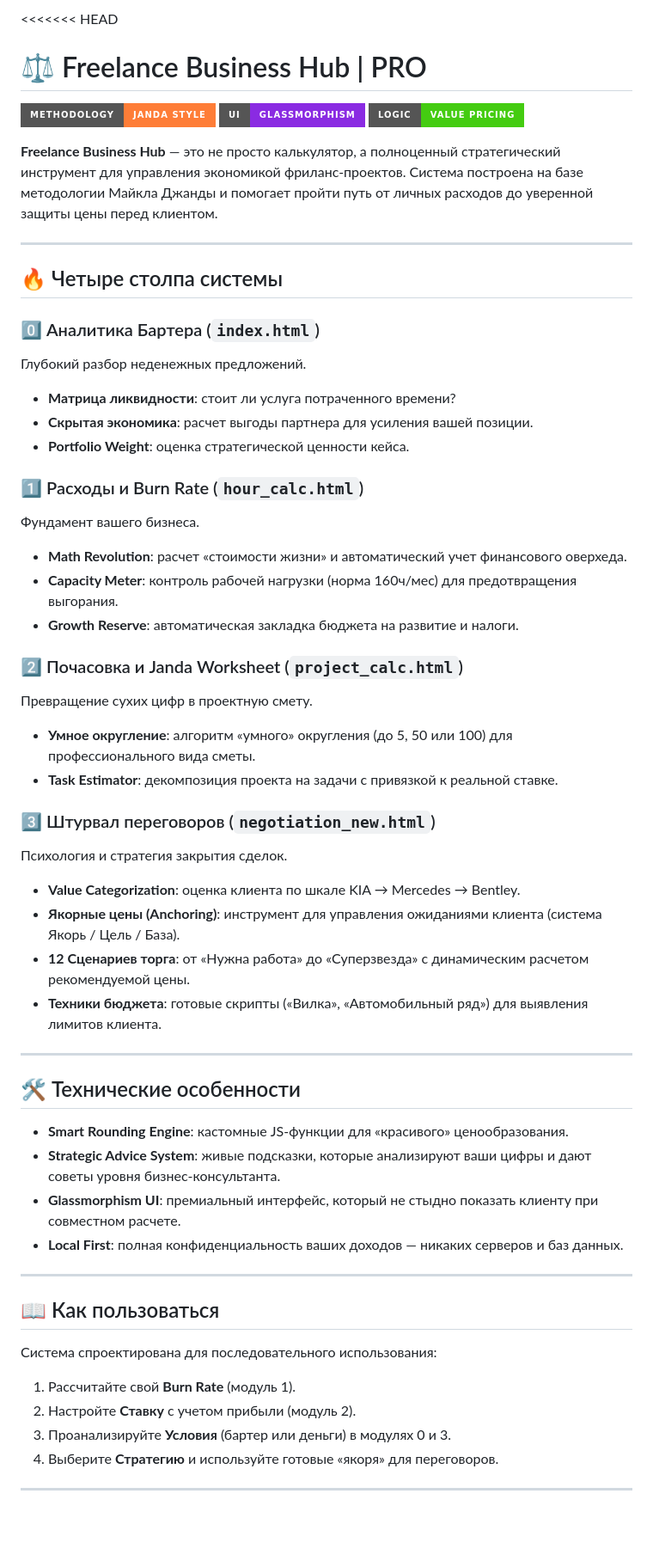
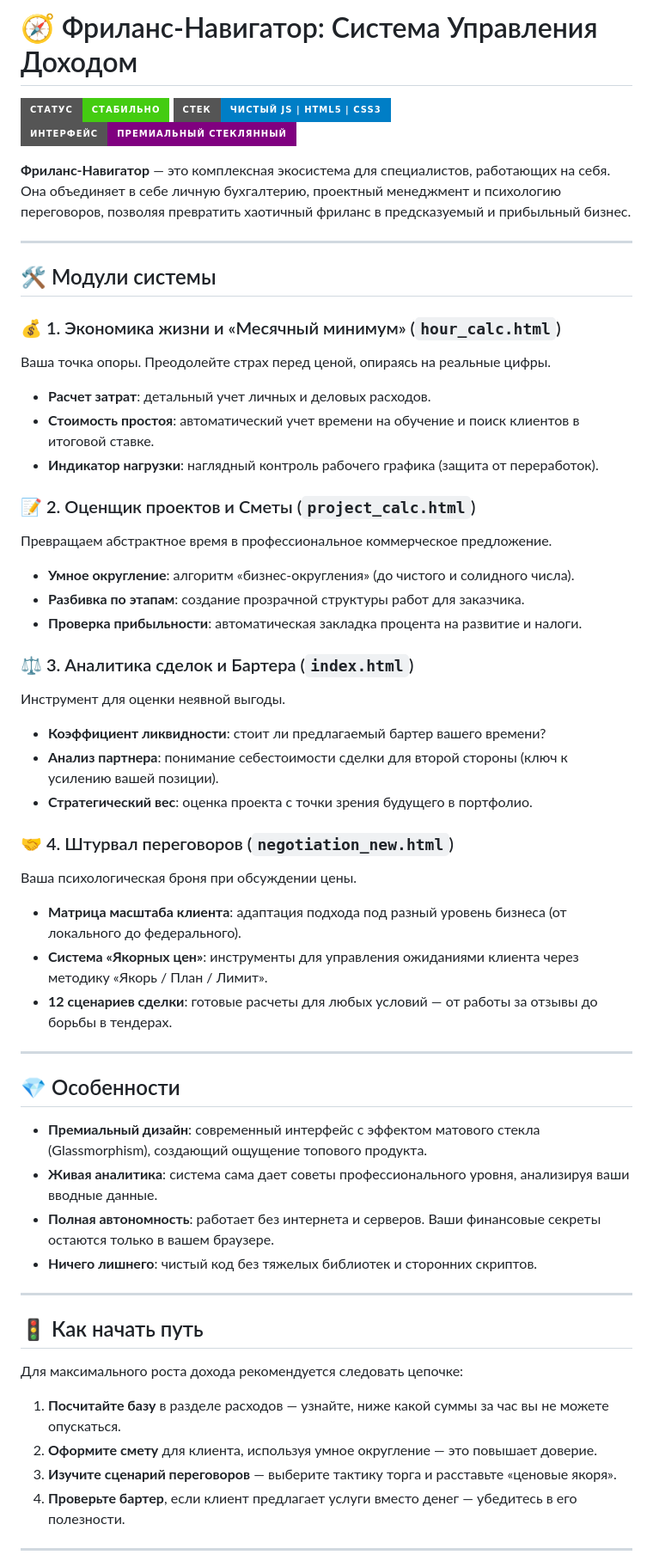
Before and after one commit to ezhkov-ph/freelance-business-logic, a Markdown page: README.md, the part around one of its changes. Shown at 86% size. Drawn GitHub-style; badges without logos; blank space fills up the shorter version.

Commit message:
Обновление: Переименование проекта и расширенное описание системы

```diff
--- a/README.md
+++ b/README.md
@@ -1,56 +1,55 @@
-<<<<<<< HEAD
-# ⚖️ Freelance Business Hub | PRO
+# 🧭 Фриланс-Навигатор: Система Управления Доходом
 
-![Methodology](https://img.shields.io/badge/Methodology-Janda%20Style-orange?style=for-the-badge)
-![UI](https://img.shields.io/badge/UI-Glassmorphism-blueviolet?style=for-the-badge)
-![Logic](https://img.shields.io/badge/Logic-Value%20Pricing-success?style=for-the-badge)
+![Статус](https://img.shields.io/badge/Статус-Стабильно-success?style=for-the-badge)
+![Стек](https://img.shields.io/badge/Стек-Чистый_JS_|_HTML5_|_CSS3-blue?style=for-the-badge)
+![Интерфейс](https://img.shields.io/badge/Интерфейс-Премиальный_стеклянный-purple?style=for-the-badge)
 
-**Freelance Business Hub** — это не просто калькулятор, а полноценный стратегический инструмент для управления экономикой фриланс-проектов. Система построена на базе методологии Майкла Джанды и помогает пройти путь от личных расходов до уверенной защиты цены перед клиентом.
+**Фриланс-Навигатор** — это комплексная экосистема для специалистов, работающих на себя. Она объединяет в себе личную бухгалтерию, проектный менеджмент и психологию переговоров, позволяя превратить хаотичный фриланс в предсказуемый и прибыльный бизнес.
 
 ---
 
-## 🔥 Четыре столпа системы
+## 🛠 Модули системы
 
-### 0️⃣ Аналитика Бартера (`index.html`)
-Глубокий разбор неденежных предложений.
-- **Матрица ликвидности**: стоит ли услуга потраченного времени?
-- **Скрытая экономика**: расчет выгоды партнера для усиления вашей позиции.
-- **Portfolio Weight**: оценка стратегической ценности кейса.
+### 💰 1. Экономика жизни и «Месячный минимум» (`hour_calc.html`)
+Ваша точка опоры. Преодолейте страх перед ценой, опираясь на реальные цифры.
+- **Расчет затрат**: детальный учет личных и деловых расходов.
+- **Стоимость простоя**: автоматический учет времени на обучение и поиск клиентов в итоговой ставке.
+- **Индикатор нагрузки**: наглядный контроль рабочего графика (защита от переработок).
 
-### 1️⃣ Расходы и Burn Rate (`hour_calc.html`)
-Фундамент вашего бизнеса.
-- **Math Revolution**: расчет «стоимости жизни» и автоматический учет финансового оверхеда.
-- **Capacity Meter**: контроль рабочей нагрузки (норма 160ч/мес) для предотвращения выгорания.
-- **Growth Reserve**: автоматическая закладка бюджета на развитие и налоги.
+### 📝 2. Оценщик проектов и Сметы (`project_calc.html`)
+Превращаем абстрактное время в профессиональное коммерческое предложение.
+- **Умное округление**: алгоритм «бизнес-округления» (до чистого и солидного числа).
+- **Разбивка по этапам**: создание прозрачной структуры работ для заказчика.
+- **Проверка прибыльности**: автоматическая закладка процента на развитие и налоги.
 
-### 2️⃣ Почасовка и Janda Worksheet (`project_calc.html`)
-Превращение сухих цифр в проектную смету.
-- **Умное округление**: алгоритм «умного» округления (до 5, 50 или 100) для профессионального вида сметы.
-- **Task Estimator**: декомпозиция проекта на задачи с привязкой к реальной ставке.
+### ⚖️ 3. Аналитика сделок и Бартера (`index.html`)
+Инструмент для оценки неявной выгоды.
+- **Коэффициент ликвидности**: стоит ли предлагаемый бартер вашего времени?
+- **Анализ партнера**: понимание себестоимости сделки для второй стороны (ключ к усилению вашей позиции).
+- **Стратегический вес**: оценка проекта с точки зрения будущего в портфолио.
 
-### 3️⃣ Штурвал переговоров (`negotiation_new.html`)
-Психология и стратегия закрытия сделок.
-- **Value Categorization**: оценка клиента по шкале KIA → Mercedes → Bentley.
-- **Якорные цены (Anchoring)**: инструмент для управления ожиданиями клиента (система Якорь / Цель / База).
-- **12 Сценариев торга**: от «Нужна работа» до «Суперзвезда» с динамическим расчетом рекомендуемой цены.
-- **Техники бюджета**: готовые скрипты («Вилка», «Автомобильный ряд») для выявления лимитов клиента.
+### 🤝 4. Штурвал переговоров (`negotiation_new.html`)
+Ваша психологическая броня при обсуждении цены.
+- **Матрица масштаба клиента**: адаптация подхода под разный уровень бизнеса (от локального до федерального).
+- **Система «Якорных цен»**: инструменты для управления ожиданиями клиента через методику «Якорь / План / Лимит».
+- **12 сценариев сделки**: готовые расчеты для любых условий — от работы за отзывы до борьбы в тендерах.
 
 ---
 
-## 🛠 Технические особенности
-- **Smart Rounding Engine**: кастомные JS-функции для «красивого» ценообразования.
-- **Strategic Advice System**: живые подсказки, которые анализируют ваши цифры и дают советы уровня бизнес-консультанта.
-- **Glassmorphism UI**: премиальный интерфейс, который не стыдно показать клиенту при совместном расчете.
-- **Local First**: полная конфиденциальность ваших доходов — никаких серверов и баз данных.
+## 💎 Особенности
+- **Премиальный дизайн**: современный интерфейс с эффектом матового стекла (Glassmorphism), создающий ощущение топового продукта.
+- **Живая аналитика**: система сама дает советы профессионального уровня, анализируя ваши вводные данные.
+- **Полная автономность**: работает без интернета и серверов. Ваши финансовые секреты остаются только в вашем браузере.
+- **Ничего лишнего**: чистый код без тяжелых библиотек и сторонних скриптов.
 
 ---
 
-## 📖 Как пользоваться
-Система спроектирована для последовательного использования:
-1. Рассчитайте свой **Burn Rate** (модуль 1).
-2. Настройте **Ставку** с учетом прибыли (модуль 2).
-3. Проанализируйте **Условия** (бартер или деньги) в модулях 0 и 3.
-4. Выберите **Стратегию** и используйте готовые «якоря» для переговоров.
+## 🚦 Как начать путь
+Для максимального роста дохода рекомендуется следовать цепочке:
+1.  **Посчитайте базу** в разделе расходов — узнайте, ниже какой суммы за час вы не можете опускаться.
+2.  **Оформите смету** для клиента, используя умное округление — это повышает доверие.
+3.  **Изучите сценарий переговоров** — выберите тактику торга и расставьте «ценовые якоря».
+4.  **Проверьте бартер**, если клиент предлагает услуги вместо денег — убедитесь в его полезности.
 
 ---
 
```
Also changed, not shown: other parts of README.md (+2 -61 lines).
